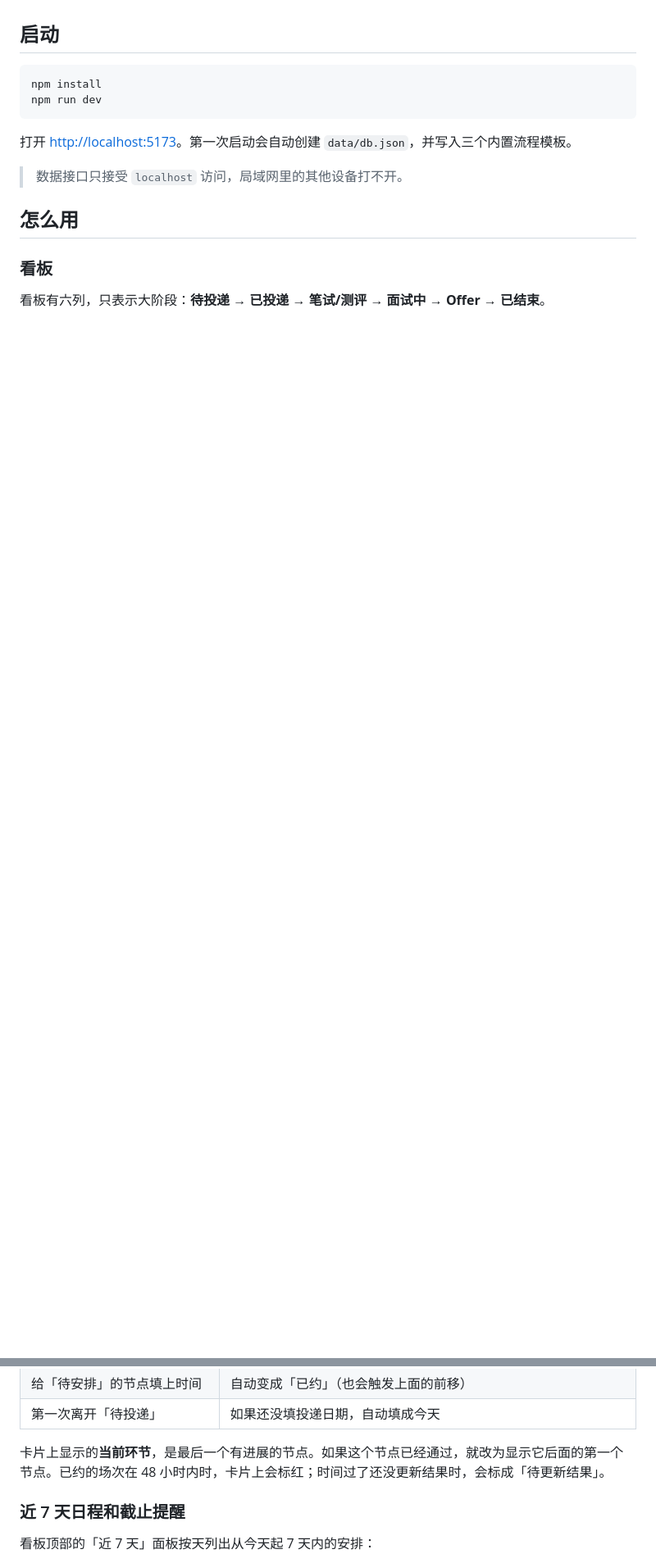
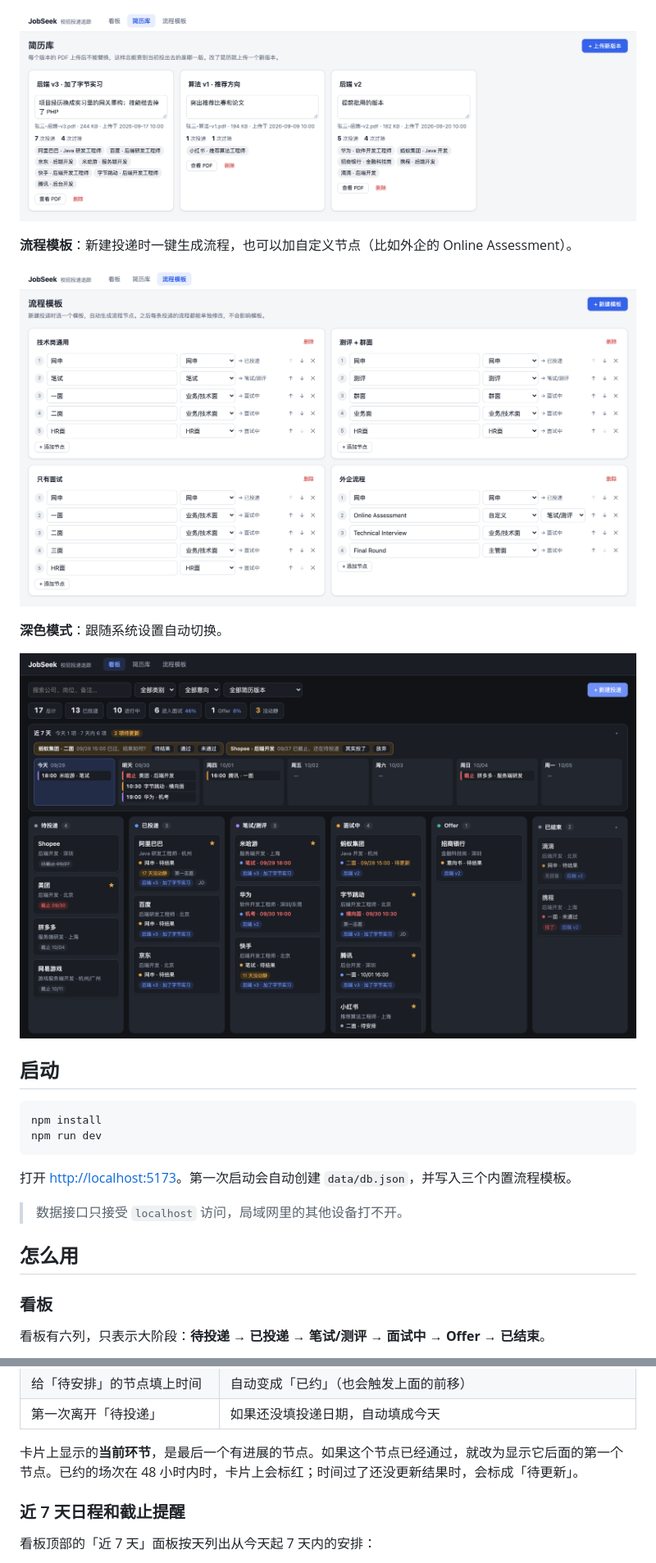
Before and after one commit to zhiyuan-ni/JobSeek, a Markdown page: README.md, 2 parts joined by grey strips. Shown at 82% size. Drawn GitHub-style; pictures changed too: docs/screenshots/board-dark.png (added), docs/screenshots/resumes.png (added), docs/screenshots/templates.png (added); blank space fills up the shorter version.

```diff
--- a/README.md
+++ b/README.md
@@ -8,3 +23,12 @@
+![简历库：三个简历版本及各自的投递和过筛次数](docs/screenshots/resumes.png)
+
+**流程模板**：新建投递时一键生成流程，也可以加自定义节点（比如外企的 Online Assessment）。
+
+![流程模板：三个内置模板和一个自定义的外企流程](docs/screenshots/templates.png)
+
+**深色模式**：跟随系统设置自动切换。
+
+![深色模式下的看板](docs/screenshots/board-dark.png)
 
 ## 启动
 
@@ -44,7 +68,7 @@ npm run dev
 | 给「待安排」的节点填上时间 | 自动变成「已约」（也会触发上面的前移） |
 | 第一次离开「待投递」 | 如果还没填投递日期，自动填成今天 |
 
-卡片上显示的**当前环节**，是最后一个有进展的节点。如果这个节点已经通过，就改为显示它后面的第一个节点。已约的场次在 48 小时内时，卡片上会标红；时间过了还没更新结果时，会标成「待更新结果」。
+卡片上显示的**当前环节**，是最后一个有进展的节点。如果这个节点已经通过，就改为显示它后面的第一个节点。已约的场次在 48 小时内时，卡片上会标红；时间过了还没更新结果时，会标成「待更新」。
 
 ### 近 7 天日程和截止提醒
 
```
Also changed, not shown: other parts of README.md (+18 -0 lines), docs/screenshots/board.png (added), docs/screenshots/detail.png (added), 5 other files.
